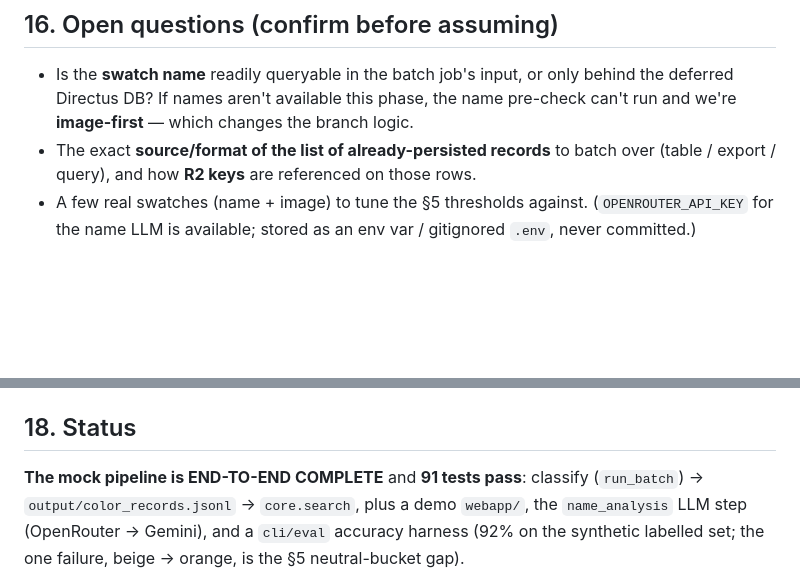
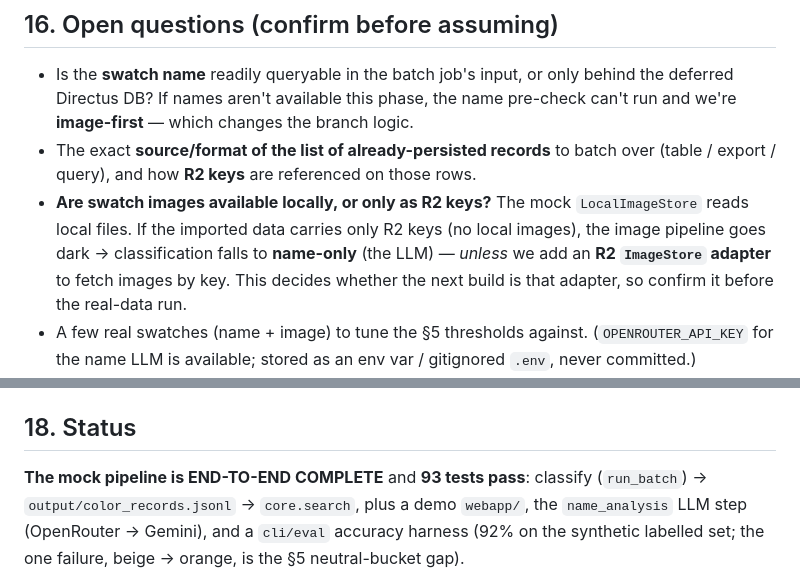
Before and after one commit to elodiecollier/color-classification, a Markdown page: CLAUDE.md, 2 parts joined by grey strips. Drawn GitHub-style; blank space fills up the shorter version.

Commit message:
Minor claud md file udpates.
Co-authored-by: Elodie Collier <egcollier19@gmail.com>
Co-authored-by: Jessi Shin <jessiiishin@gmail.com>

```diff
--- a/CLAUDE.md
+++ b/CLAUDE.md
@@ -353,6 +353,12 @@ All under `~/developer/acelab/`. You do **not** develop in these here.
   pre-check can't run and we're **image-first** — which changes the branch logic.
 - The exact **source/format of the list of already-persisted records** to batch
   over (table / export / query), and how **R2 keys** are referenced on those rows.
+- **Are swatch images available locally, or only as R2 keys?** The mock
+  `LocalImageStore` reads local files. If the imported data carries only R2 keys
+  (no local images), the image pipeline goes dark → classification falls to
+  **name-only** (the LLM) — *unless* we add an **R2 `ImageStore` adapter** to
+  fetch images by key. This decides whether the next build is that adapter, so
+  confirm it before the real-data run.
 - A few real swatches (name + image) to tune the §5 thresholds against.
   (`OPENROUTER_API_KEY` for the name LLM is available; stored as an env var /
   gitignored `.env`, never committed.)
@@ -368,7 +374,7 @@ All under `~/developer/acelab/`. You do **not** develop in these here.
 
 ## 18. Status
 
-**The mock pipeline is END-TO-END COMPLETE** and **91 tests pass**: classify
+**The mock pipeline is END-TO-END COMPLETE** and **93 tests pass**: classify
 (`run_batch`) → `output/color_records.jsonl` → `core.search`, plus a demo
 `webapp/`, the `name_analysis` LLM step (OpenRouter → Gemini), and a `cli/eval`
 accuracy harness (92% on the synthetic labelled set; the one failure, beige →
```
